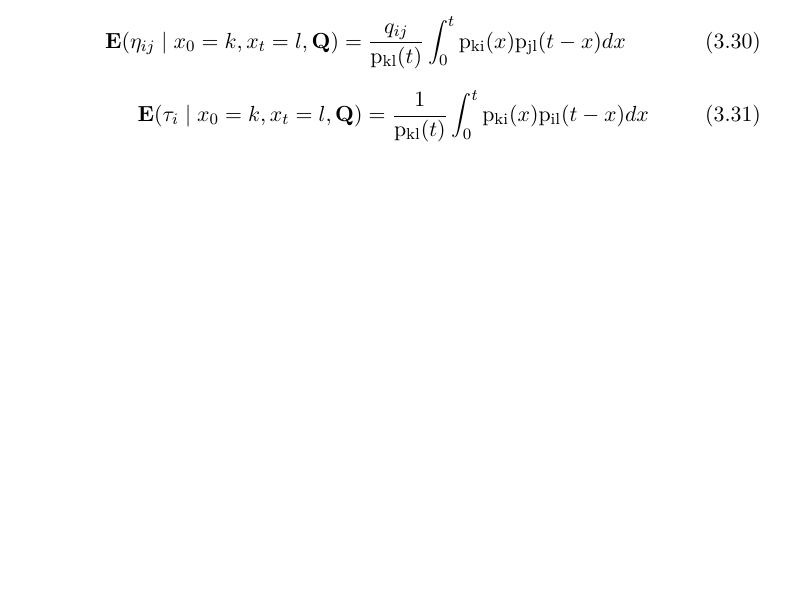
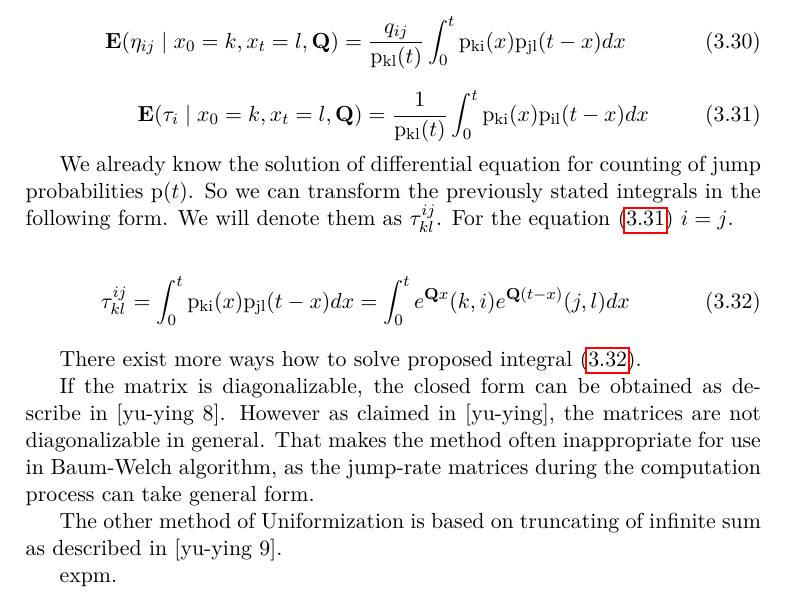
Before and after one commit to lopatovsky/DP, a LaTeX thesis (Thesis/DP_Lopatovsky_Lukas_2017.tex): part of page 35 of 47, cut so that both start at the same text, the shorter picture padded with empty space. Compiled offline with pdfLaTeX; a missing bibliography style is replaced by a similar one.

Commit message:
Start describing methods for counting integrals

```diff
--- a/Thesis/DP_Lopatovsky_Lukas_2017.tex
+++ b/Thesis/DP_Lopatovsky_Lukas_2017.tex
@@ -698,15 +698,31 @@ The Markov chain, we are describing, is time-homogeneous. So the time offset at
 
 The expectations can be expressed as following integrals [cit: 14 Hobolth].
 
-\begin{equation}
+\begin{equation}\label{eq:exp1}
 \mathbf{E}(\eta_{ij} \mid x_0 = k, x_t = l, \matr{ Q } ) = \frac{ q_{ij} }{ \mathrm{p_{kl}}(t) }
 \int_{0}^{t} \mathrm{p_{ki}}(x) \mathrm{p_{jl}}(t-x) dx
 \end{equation}
 
-\begin{equation}
+\begin{equation}\label{eq:exp2}
 \mathbf{E}( \tau_i \mid x_0 = k, x_t = l, \matr{ Q } ) = \frac{ 1 }{ \mathrm{p_{kl}}(t) }
 \int_{0}^{t} \mathrm{p_{ki}}(x) \mathrm{p_{il}}(t-x) dx
 \end{equation}
+
+We already know the solution of differential equation for counting of jump probabilities $\mathrm{p}(t)$. So we can transform the previously stated integrals in the following form. We will denote them as $\tau^{ij}_{kl}$. For the equation \eqref{eq:exp2} $i = j$.
+
+\begin{equation}\label{eq:int}
+\tau^{ij}_{kl} = \int_{0}^{t} \mathrm{p_{ki}}(x) \mathrm{p_{jl}}(t-x) dx =
+\int_{0}^{t} e^{\matr{Q}x}(k,i) e^{\matr{Q}(t-x)}(j,l) dx
+\end{equation}
+
+There exist more ways how to solve proposed integral \eqref{eq:int}.
+
+If the matrix is diagonalizable, the closed form can be obtained as describe in [yu-ying 8]. However as claimed in [yu-ying], the matrices are not diagonalizable in general. That makes the method often inappropriate for use in Baum-Welch algorithm, as the jump-rate matrices during the computation process can take general form.
+
+The other method of Uniformization is based on truncating of infinite sum as described in [yu-ying 9].
+
+expm.
+
 
 
 
```
